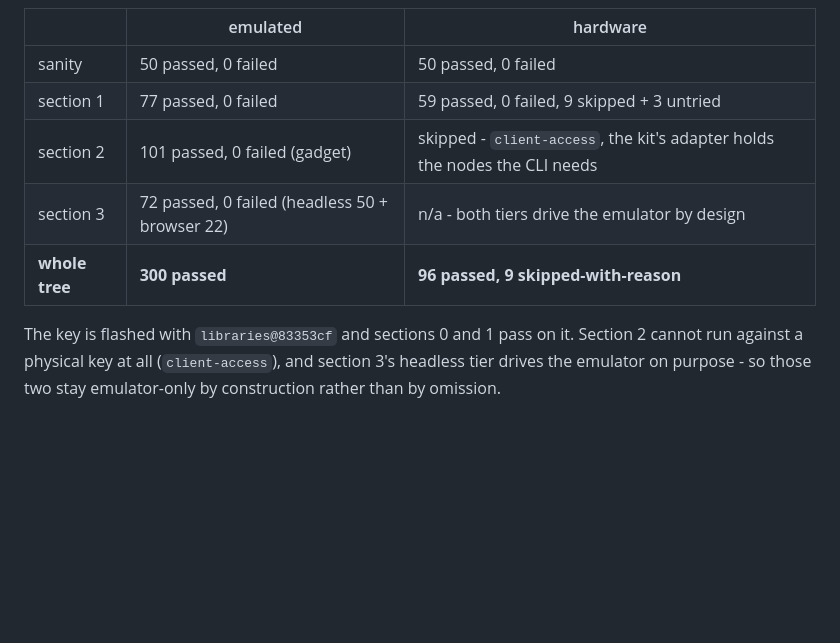
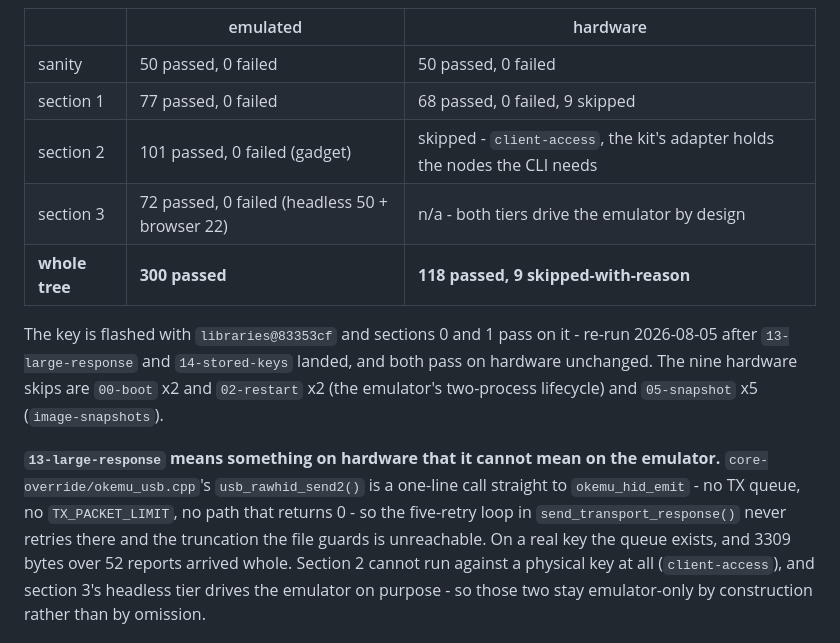
Before and after one commit to bm-ok/onlykey-testing, a Markdown page: PLAN.md, the part around the change. Rendered like a GitHub page; blank space fills up the shorter version.

Commit message:
Hardware re-run: sections 0 and 1 green on the key, including both new files
Measurement only, no test changes. Physical key on libraries@83353cf, firmware
unchanged, no reflash.

  00-sanity     50 passed, 0 failed
  01-protocol   68 passed, 0 failed, 9 skipped   (was 59 + 9 before the two new
                                                  files; all nine new tests pass)

THE POINT OF THE EXERCISE. 13-large-response cannot fail on the emulator the way
it was written to fail: core-override/okemu_usb.cpp's usb_rawhid_send2() is one
line straight to okemu_hid_emit, with no TX queue, no TX_PACKET_LIMIT and no path
that returns 0 - so the five-retry loop in send_transport_response() never
retries and the truncation it guards is unreachable there. On a real key the
queue is real, and 3309 bytes over 52 reports arrived whole. The fix at 83353cf
holds on hardware, and the file now stands for something.

The unknown-vendor-id test answered byte-identically on both: ffffffffbf00010b,
a CTAPHID_ERROR frame on the broadcast channel. The Android `useinterface`
handling in the dispatcher's default case was the plausible hardware-specific
difference and it did not materialise.

14-stored-keys, whose six key types had only ever been checked against emulated
crypto, passes unchanged against real flash, a real TRNG and real AES-GCM
against certified_hw. No timing adjustment was needed, which was the likelier
failure than the arithmetic. ed25519 publishes d75a9801... on both, since that
one is RFC 8032 vector 1 and deterministic from the seed the test supplies; the
rest differ per run by construction.

The nine hardware skips are unchanged in kind: 00-boot x2 and 02-restart x2, both
the emulator's two-process lifecycle, and 05-snapshot x5 on image-snapshots.

Whole tree on hardware 96 -> 118 passed.

Co-Authored-By: Claude Opus 5 (1M context) <noreply@anthropic.com>

```diff
--- a/PLAN.md
+++ b/PLAN.md
@@ -14,12 +14,23 @@ Counts are as of 2026-08-05, both adapters green, hardware on `libraries@83353cf
 | | emulated | hardware |
 |---|---|---|
 | sanity | 50 passed, 0 failed | 50 passed, 0 failed |
-| section 1 | 77 passed, 0 failed | 59 passed, 0 failed, 9 skipped + 3 untried |
+| section 1 | 77 passed, 0 failed | 68 passed, 0 failed, 9 skipped |
 | section 2 | 101 passed, 0 failed (gadget) | skipped - `client-access`, the kit's adapter holds the nodes the CLI needs |
 | section 3 | 72 passed, 0 failed (headless 50 + browser 22) | n/a - both tiers drive the emulator by design |
-| **whole tree** | **300 passed** | **96 passed, 9 skipped-with-reason** |
+| **whole tree** | **300 passed** | **118 passed, 9 skipped-with-reason** |
 
-The key is flashed with `libraries@83353cf` and sections 0 and 1 pass on it.
+The key is flashed with `libraries@83353cf` and sections 0 and 1 pass on it -
+re-run 2026-08-05 after `13-large-response` and `14-stored-keys` landed, and both
+pass on hardware unchanged. The nine hardware skips are `00-boot` x2 and
+`02-restart` x2 (the emulator's two-process lifecycle) and `05-snapshot` x5
+(`image-snapshots`).
+
+**`13-large-response` means something on hardware that it cannot mean on the
+emulator.** `core-override/okemu_usb.cpp`'s `usb_rawhid_send2()` is a one-line
+call straight to `okemu_hid_emit` - no TX queue, no `TX_PACKET_LIMIT`, no path
+that returns 0 - so the five-retry loop in `send_transport_response()` never
+retries there and the truncation the file guards is unreachable. On a real key
+the queue exists, and 3309 bytes over 52 reports arrived whole.
 Section 2 cannot run against a physical key at all (`client-access`), and
 section 3's headless tier drives the emulator on purpose - so those two stay
 emulator-only by construction rather than by omission.
```
